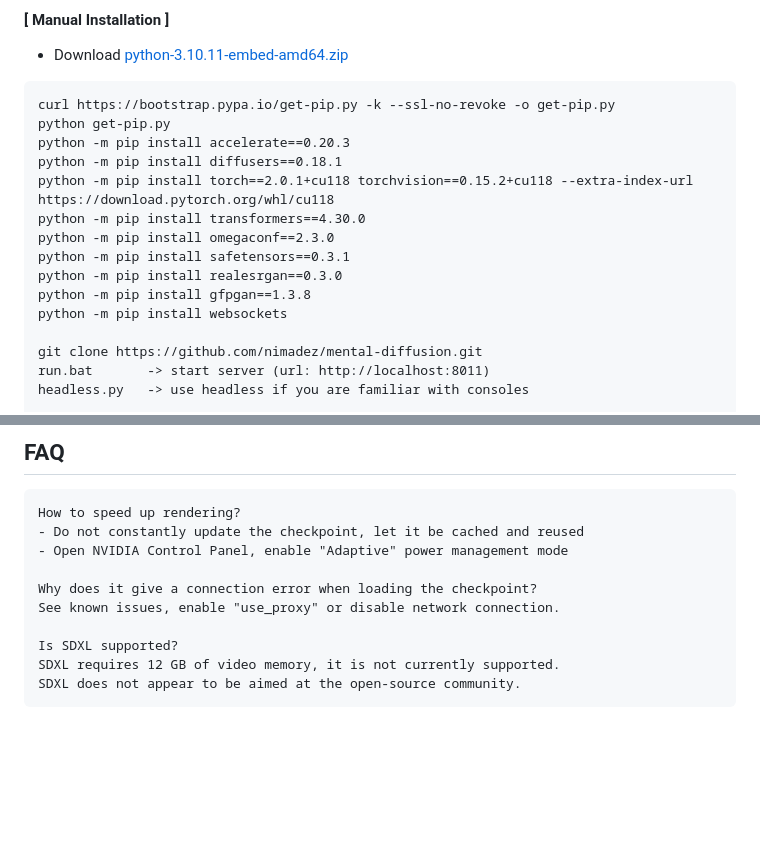
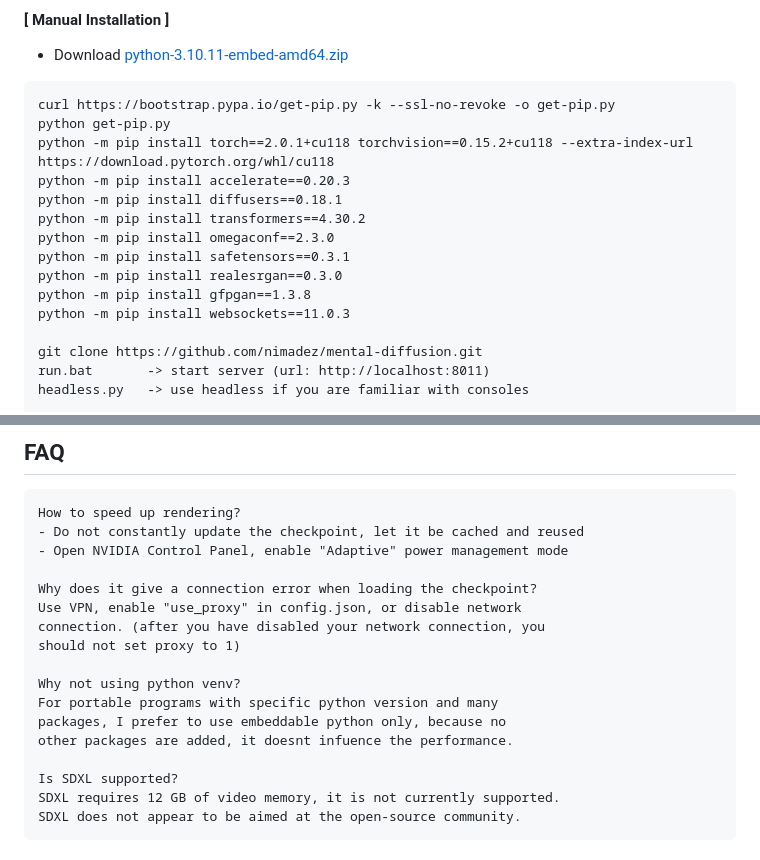
Before and after one commit to nimadez/mental-diffusion, a Markdown page: README.md, 2 parts joined by grey strips. Drawn GitHub-style; blank space fills up the shorter version.

````diff
--- a/README.md
+++ b/README.md
@@ -176,15 +176,15 @@ curl -o md-installer.py https://raw.githubusercontent.com/nimadez/mental-diffusi
 ```
 curl https://bootstrap.pypa.io/get-pip.py -k --ssl-no-revoke -o get-pip.py
 python get-pip.py
+python -m pip install torch==2.0.1+cu118 torchvision==0.15.2+cu118 --extra-index-url https://download.pytorch.org/whl/cu118
 python -m pip install accelerate==0.20.3
 python -m pip install diffusers==0.18.1
-python -m pip install torch==2.0.1+cu118 torchvision==0.15.2+cu118 --extra-index-url https://download.pytorch.org/whl/cu118
-python -m pip install transformers==4.30.0
+python -m pip install transformers==4.30.2
 python -m pip install omegaconf==2.3.0
 python -m pip install safetensors==0.3.1
 python -m pip install realesrgan==0.3.0
 python -m pip install gfpgan==1.3.8
-python -m pip install websockets
+python -m pip install websockets==11.0.3
 
 git clone https://github.com/nimadez/mental-diffusion.git
 run.bat       -> start server (url: http://localhost:8011)
@@ -238,7 +238,14 @@ How to speed up rendering?
 - Open NVIDIA Control Panel, enable "Adaptive" power management mode
 
 Why does it give a connection error when loading the checkpoint?
-See known issues, enable "use_proxy" or disable network connection.
+Use VPN, enable "use_proxy" in config.json, or disable network
+connection. (after you have disabled your network connection, you
+should not set proxy to 1)
+
+Why not using python venv?
+For portable programs with specific python version and many
+packages, I prefer to use embeddable python only, because no
+other packages are added, it doesnt infuence the performance.
 
 Is SDXL supported?
 SDXL requires 12 GB of video memory, it is not currently supported.
````
Also changed, not shown: media/console.gif, 7 other files.
